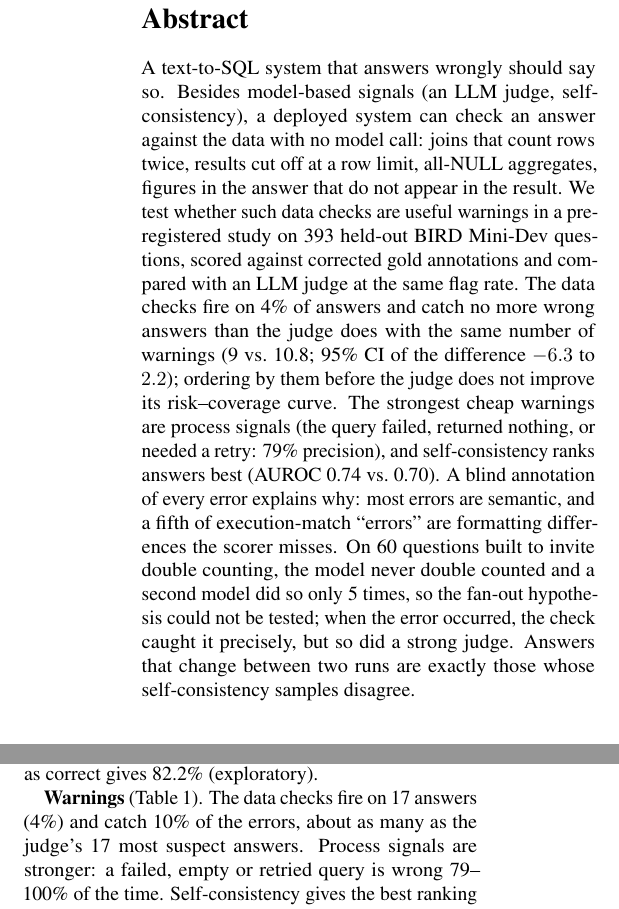
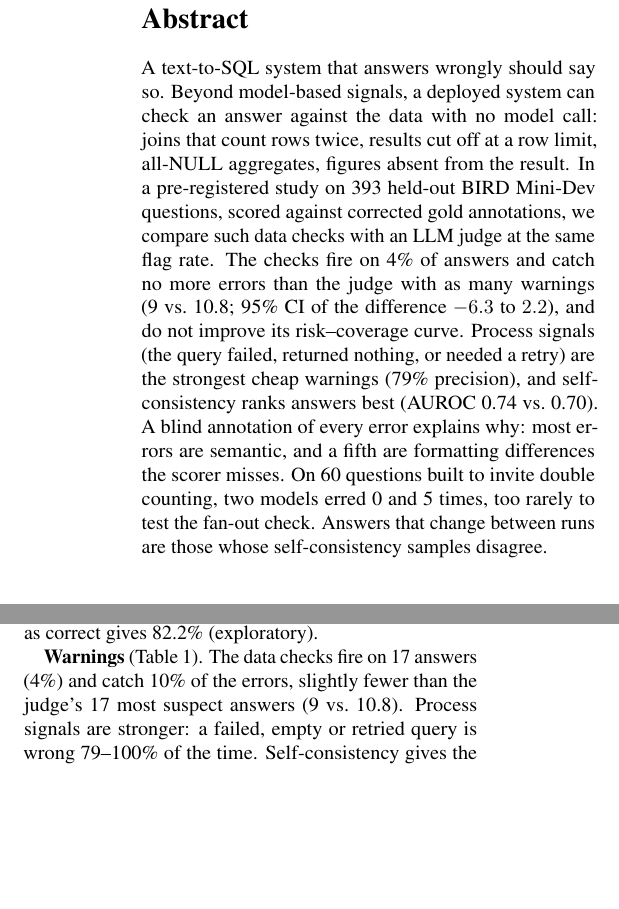
Before and after one commit to Neel-Ronak-Org/StateSync, a LaTeX paper (docs/paper/latex/main.tex): two parts of the columns of pages 1 and 2 of 4, joined at a grey line, cut so that both start at the same text, the shorter picture padded with empty space. Compiled offline with pdfLaTeX.

Commit message:
Paper draft: abstract to 196 words; matched-k sentence states 9 vs 10.8
Co-Authored-By: Claude Opus 5.5 <noreply@anthropic.com>

```diff
--- a/docs/paper/latex/main.tex
+++ b/docs/paper/latex/main.tex
@@ -27,21 +27,18 @@ A Pre-registered Study on Corrected BIRD Labels}
 \maketitle
 
 \begin{abstract}
-A text-to-SQL system that answers wrongly should say so. Besides model-based signals (an LLM judge,
-self-consistency), a deployed system can check an answer against the data with no model call: joins
-that count rows twice, results cut off at a row limit, all-NULL aggregates, figures in the answer that
-do not appear in the result. We test whether such data checks are useful warnings in a pre-registered
-study on 393 held-out BIRD Mini-Dev questions, scored against corrected gold annotations and compared
-with an LLM judge at the same flag rate. The data checks fire on 4\% of answers and catch no more wrong
-answers than the judge does with the same number of warnings (9 vs.\ 10.8; 95\% CI of the difference
-$-6.3$ to $2.2$); ordering by them before the judge does not improve its risk--coverage curve. The
-strongest cheap warnings are process signals (the query failed, returned nothing, or needed a retry:
-79\% precision), and self-consistency ranks answers best (AUROC 0.74 vs.\ 0.70). A blind annotation of
-every error explains why: most errors are semantic, and a fifth of execution-match ``errors'' are
-formatting differences the scorer misses. On 60 questions built to invite double counting, the model
-never double counted and a second model did so only 5 times, so the fan-out hypothesis could not be
-tested; when the error occurred, the check caught it precisely, but so did a strong judge. Answers that change between two
-runs are exactly those whose self-consistency samples disagree.
+A text-to-SQL system that answers wrongly should say so. Beyond model-based signals, a deployed
+system can check an answer against the data with no model call: joins that count rows twice, results
+cut off at a row limit, all-NULL aggregates, figures absent from the result. In a pre-registered study
+on 393 held-out BIRD Mini-Dev questions, scored against corrected gold annotations, we compare such
+data checks with an LLM judge at the same flag rate. The checks fire on 4\% of answers and catch no
+more errors than the judge with as many warnings (9 vs.\ 10.8; 95\% CI of the difference $-6.3$ to
+$2.2$), and do not improve its risk--coverage curve. Process signals (the query failed, returned
+nothing, or needed a retry) are the strongest cheap warnings (79\% precision), and self-consistency
+ranks answers best (AUROC 0.74 vs.\ 0.70). A blind annotation of every error explains why: most errors
+are semantic, and a fifth are formatting differences the scorer misses. On 60 questions built to invite
+double counting, two models erred 0 and 5 times, too rarely to test the fan-out check. Answers that
+change between runs are those whose self-consistency samples disagree.
 \end{abstract}
 
 \section{Introduction}
@@ -179,7 +176,7 @@ lowest risk from every ranking.}
 \end{figure}
 
 \textbf{Warnings} (Table~\ref{tab:signals}). The data checks fire on 17 answers (4\%) and catch 10\%
-of the errors, about as many as the judge's 17 most suspect answers. Process signals are stronger: a
+of the errors, slightly fewer than the judge's 17 most suspect answers (9 vs.\ 10.8). Process signals are stronger: a
 failed, empty or retried query is wrong 79--100\% of the time. Self-consistency gives the best ranking
 (AUROC 0.739, AURC 0.135), ahead of the Gemini judge (0.697, 0.153), the judge ensemble (0.701,
 0.147) and the gpt-oss judge (0.606, 0.186) (Figure~\ref{fig:rc}).
```
Also changed, not shown: docs/paper/latex/main.pdf.
